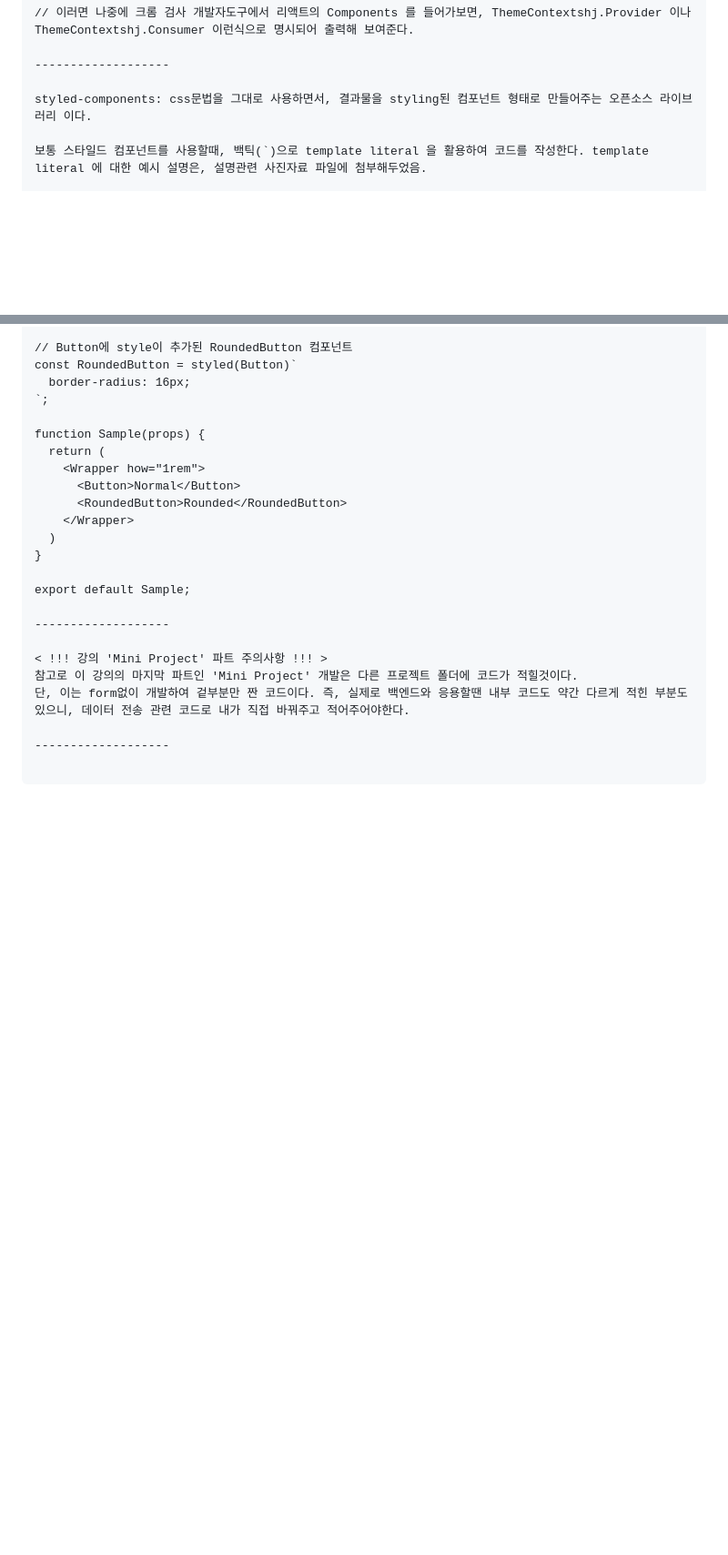
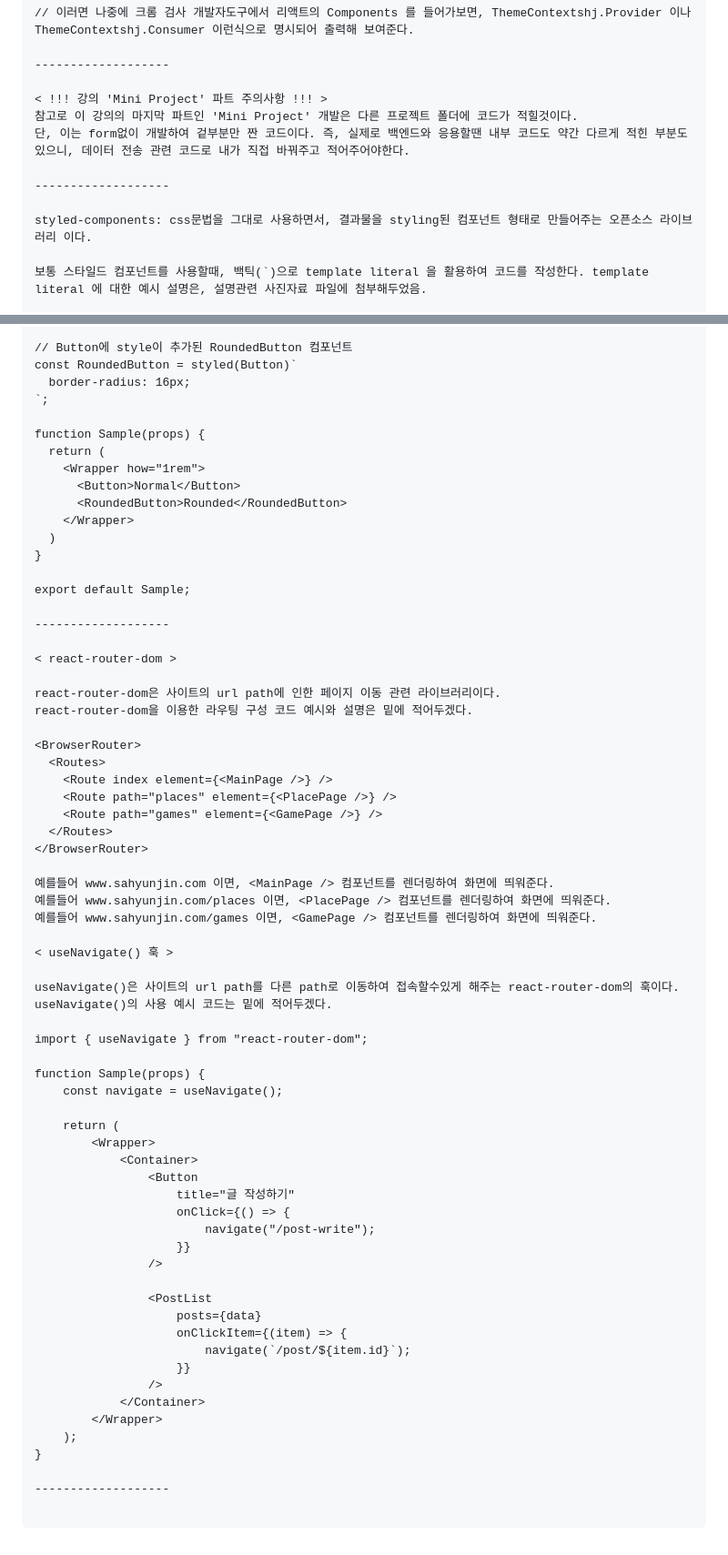
Before and after one commit to tkguswls1106/Study-Inflearn-Reactjs, a Markdown page: MD_reactjs_inflearn_study.md, 2 parts joined by grey strips. Shown: that part at 91% size. GitHub-like rendering; blank space fills up the shorter version.

```diff
--- a/MD_reactjs_inflearn_study.md
+++ b/MD_reactjs_inflearn_study.md
@@ -1457,6 +1457,12 @@ export default ThemeContext;
 
 -------------------
 
+< !!! 강의 'Mini Project' 파트 주의사항 !!! >
+참고로 이 강의의 마지막 파트인 'Mini Project' 개발은 다른 프로젝트 폴더에 코드가 적힐것이다.
+단, 이는 form없이 개발하여 겉부분만 짠 코드이다. 즉, 실제로 백엔드와 응용할땐 내부 코드도 약간 다르게 적힌 부분도있으니, 데이터 전송 관련 코드로 내가 직접 바꿔주고 적어주어야한다.
+
+-------------------
+
 styled-components: css문법을 그대로 사용하면서, 결과물을 styling된 컴포넌트 형태로 만들어주는 오픈소스 라이브러리 이다.
 
 보통 스타일드 컴포넌트를 사용할때, 백틱(`)으로 template literal 을 활용하여 코드를 작성한다. template literal 에 대한 예시 설명은, 설명관련 사진자료 파일에 첨부해두었음.
@@ -1499,9 +1505,53 @@ export default Sample;
 
 -------------------
 
-< !!! 강의 'Mini Project' 파트 주의사항 !!! >
-참고로 이 강의의 마지막 파트인 'Mini Project' 개발은 다른 프로젝트 폴더에 코드가 적힐것이다.
-단, 이는 form없이 개발하여 겉부분만 짠 코드이다. 즉, 실제로 백엔드와 응용할땐 내부 코드도 약간 다르게 적힌 부분도있으니, 데이터 전송 관련 코드로 내가 직접 바꿔주고 적어주어야한다.
+< react-router-dom >
+
+react-router-dom은 사이트의 url path에 인한 페이지 이동 관련 라이브러리이다.
+react-router-dom을 이용한 라우팅 구성 코드 예시와 설명은 밑에 적어두겠다.
+
+<BrowserRouter>
+  <Routes>
+    <Route index element={<MainPage />} />
+    <Route path="places" element={<PlacePage />} />
+    <Route path="games" element={<GamePage />} />
+  </Routes>
+</BrowserRouter>
+
+예를들어 www.sahyunjin.com 이면, <MainPage /> 컴포넌트를 렌더링하여 화면에 띄워준다.
+예를들어 www.sahyunjin.com/places 이면, <PlacePage /> 컴포넌트를 렌더링하여 화면에 띄워준다.
+예를들어 www.sahyunjin.com/games 이면, <GamePage /> 컴포넌트를 렌더링하여 화면에 띄워준다.
+
+< useNavigate() 훅 >
+
+useNavigate()은 사이트의 url path를 다른 path로 이동하여 접속할수있게 해주는 react-router-dom의 훅이다.
+useNavigate()의 사용 예시 코드는 밑에 적어두겠다.
+
+import { useNavigate } from "react-router-dom";
+
+function Sample(props) {
+    const navigate = useNavigate();
+
+    return (
+        <Wrapper>
+            <Container>
+                <Button
+                    title="글 작성하기"
+                    onClick={() => {
+                        navigate("/post-write");
+                    }}
+                />
+
+                <PostList
+                    posts={data}
+                    onClickItem={(item) => {
+                        navigate(`/post/${item.id}`);
+                    }}
+                />
+            </Container>
+        </Wrapper>
+    );
+}
 
 -------------------
 
```
